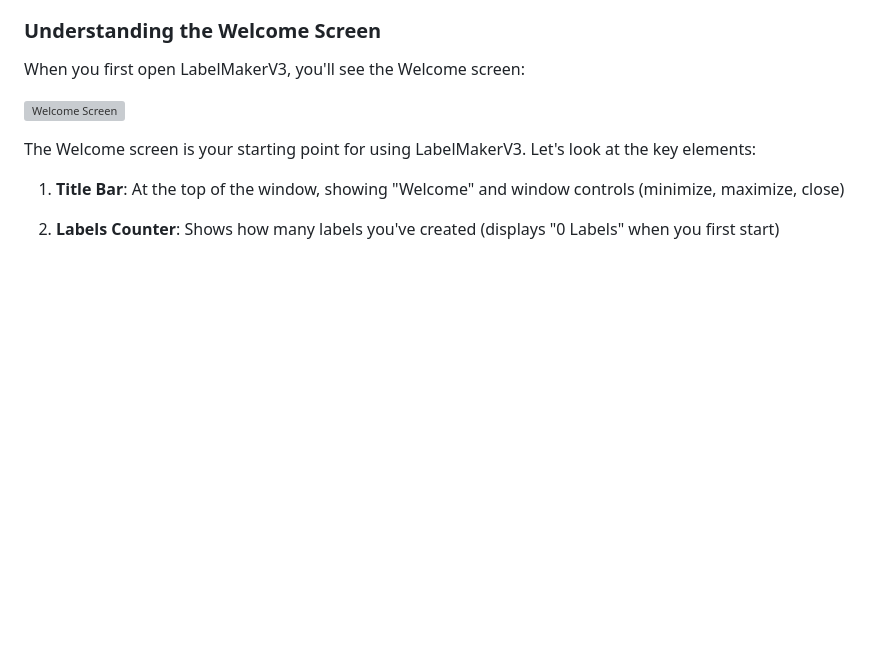
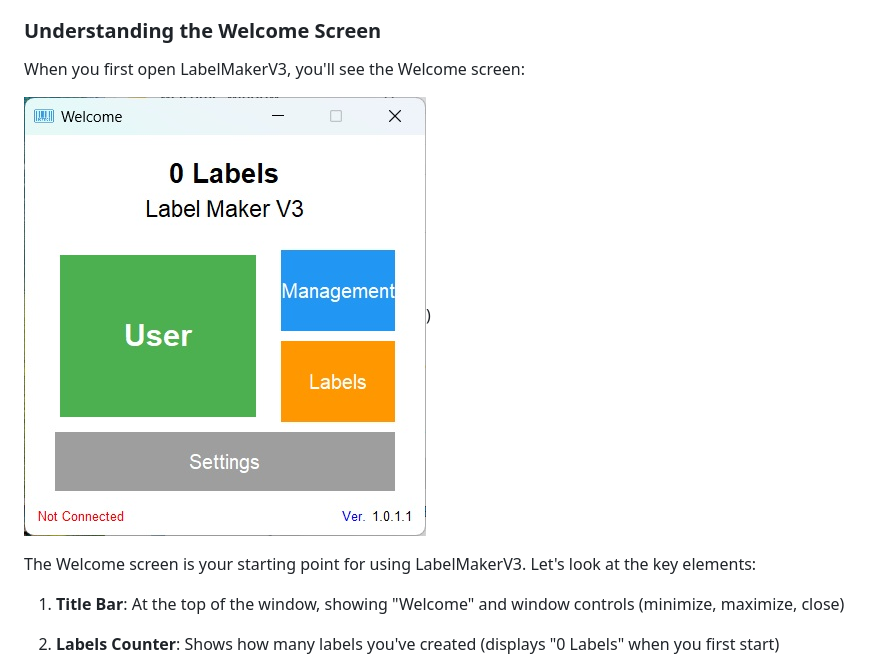
Before and after one commit to Omar27522/LabelMakerV3, a Markdown page: Doc Files/complete_guide.md, the part around the change. Rendered like a GitHub page; blank space fills up the shorter version; grey boxes are pictures that could not be loaded.

```diff
--- a/Doc Files/complete_guide.md
+++ b/Doc Files/complete_guide.md
@@ -89,7 +89,7 @@ The first time you launch the application, it may take a few moments to initiali
 
 When you first open LabelMakerV3, you'll see the Welcome screen:
 
-![Welcome Screen](/home/ubuntu/guide/images/welcome.jpg)
+![Welcome Screen](https://github.com/Omar27522/LabelMakerV3/blob/main/Screen-Shots/welcome.jpg))
 
 The Welcome screen is your starting point for using LabelMakerV3. Let's look at the key elements:
 
```
